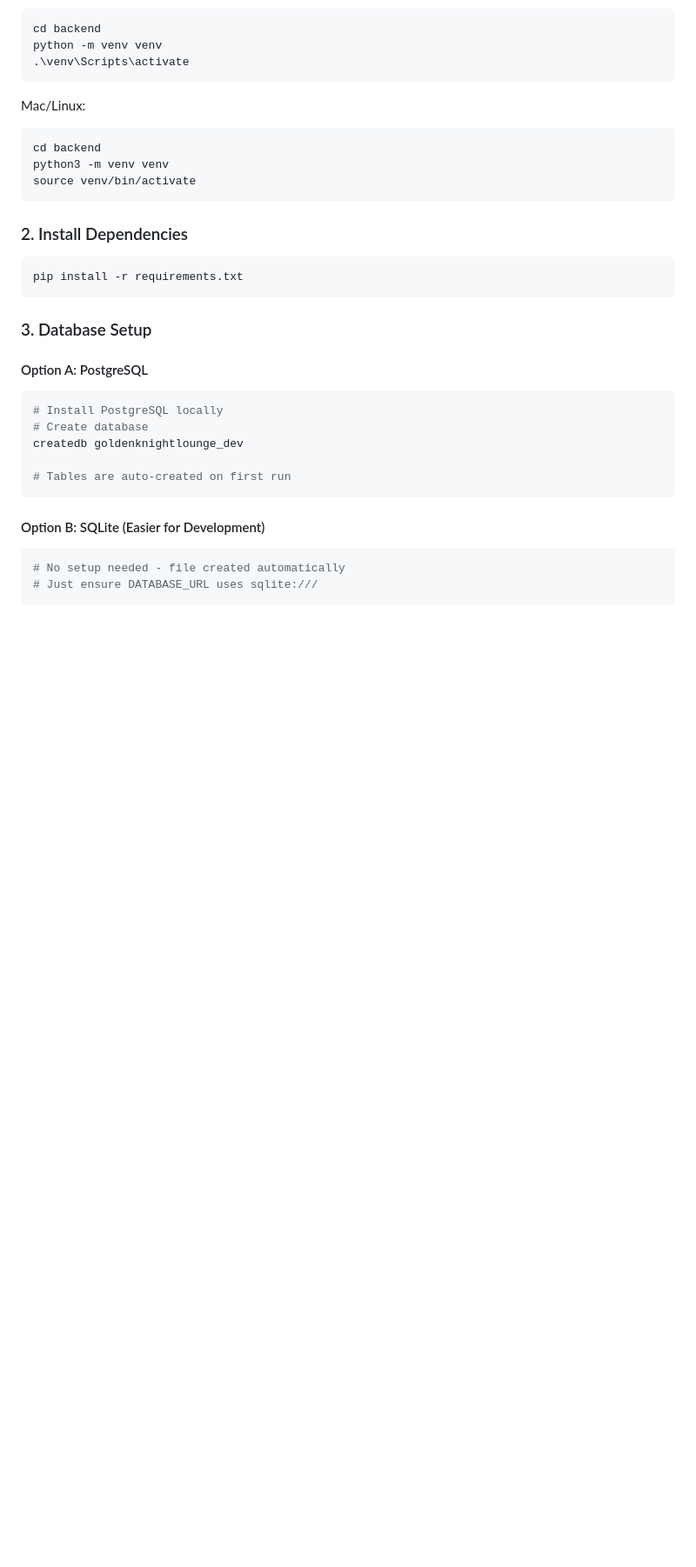
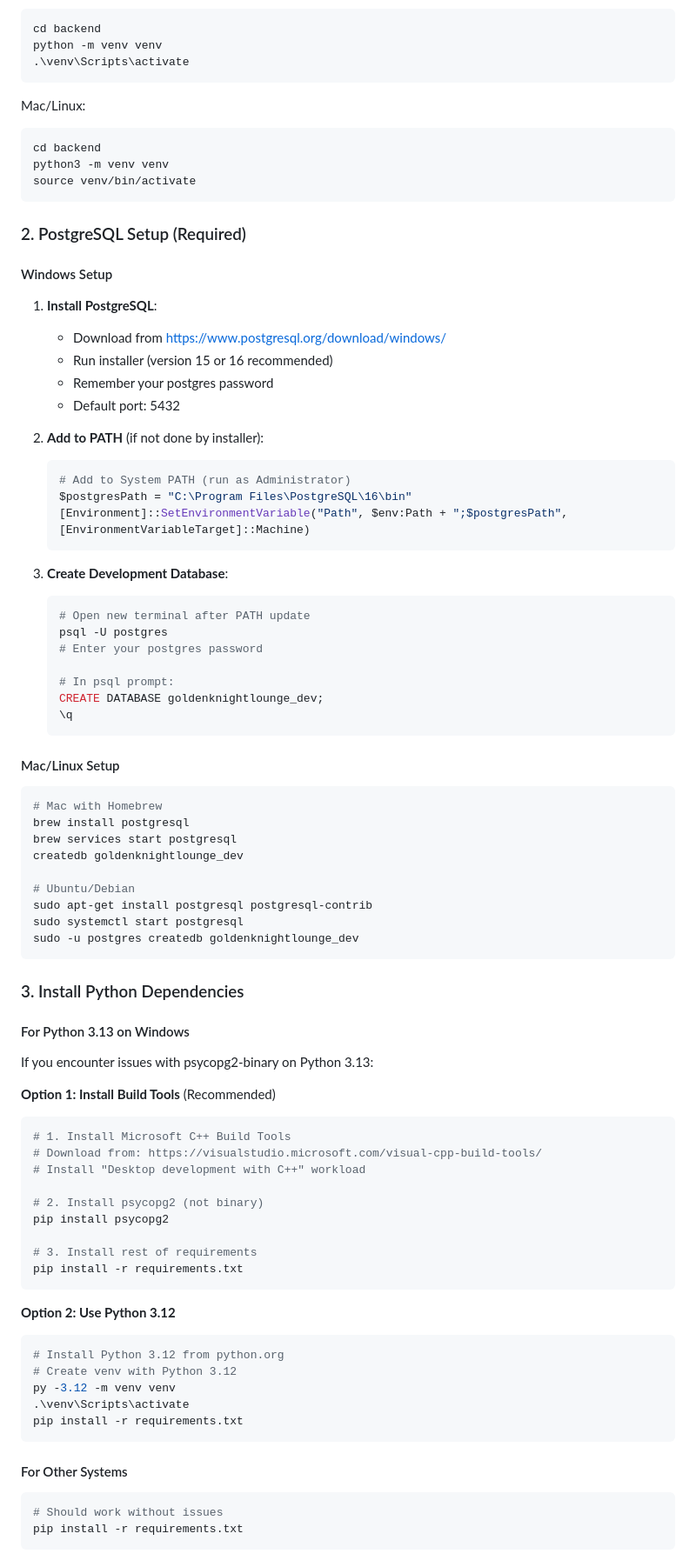
Before and after one commit to johntylernyc/goldenknightlounge, a Markdown page: docs/local-testing.md, the part around one of its changes. Shown at 87% size. Rendered like a GitHub page; blank space fills up the shorter version.

Commit message:
fix: Maintain single requirements.txt and consistent PostgreSQL usage
- Revert to single requirements.txt file (no split versions)
- Remove SQLite fallback logic from token_manager
- Update local-testing.md with proper PostgreSQL setup for Windows
- Add Python 3.13 compatibility instructions
- Ensure PostgreSQL is used consistently across all environments

This maintains simplicity and consistency across local/staging/production.

````diff
--- a/docs/local-testing.md
+++ b/docs/local-testing.md
@@ -83,26 +79,80 @@ python3 -m venv venv
 source venv/bin/activate
 ```
 
-### 2. Install Dependencies
+### 2. PostgreSQL Setup (Required)
+
+#### Windows Setup
+
+1. **Install PostgreSQL**:
+   - Download from https://www.postgresql.org/download/windows/
+   - Run installer (version 15 or 16 recommended)
+   - Remember your postgres password
+   - Default port: 5432
+
+2. **Add to PATH** (if not done by installer):
+   ```powershell
+   # Add to System PATH (run as Administrator)
+   $postgresPath = "C:\Program Files\PostgreSQL\16\bin"
+   [Environment]::SetEnvironmentVariable("Path", $env:Path + ";$postgresPath", [EnvironmentVariableTarget]::Machine)
+   ```
+
+3. **Create Development Database**:
+   ```bash
+   # Open new terminal after PATH update
+   psql -U postgres
+   # Enter your postgres password
+
+   # In psql prompt:
+   CREATE DATABASE goldenknightlounge_dev;
+   \q
+   ```
+
+#### Mac/Linux Setup
 
 ```bash
+# Mac with Homebrew
+brew install postgresql
+brew services start postgresql
+createdb goldenknightlounge_dev
+
+# Ubuntu/Debian
+sudo apt-get install postgresql postgresql-contrib
+sudo systemctl start postgresql
+sudo -u postgres createdb goldenknightlounge_dev
+```
+
+### 3. Install Python Dependencies
+
+#### For Python 3.13 on Windows
+
+If you encounter issues with psycopg2-binary on Python 3.13:
+
+**Option 1: Install Build Tools** (Recommended)
+```bash
+# 1. Install Microsoft C++ Build Tools
+# Download from: https://visualstudio.microsoft.com/visual-cpp-build-tools/
+# Install "Desktop development with C++" workload
+
+# 2. Install psycopg2 (not binary)
+pip install psycopg2
+
+# 3. Install rest of requirements
 pip install -r requirements.txt
 ```
 
-### 3. Database Setup
-
-#### Option A: PostgreSQL
+**Option 2: Use Python 3.12**
 ```bash
-# Install PostgreSQL locally
-# Create database
-createdb goldenknightlounge_dev
-
-# Tables are auto-created on first run
+# Install Python 3.12 from python.org
+# Create venv with Python 3.12
+py -3.12 -m venv venv
+.\venv\Scripts\activate
+pip install -r requirements.txt
 ```
 
-#### Option B: SQLite (Easier for Development)
+#### For Other Systems
+
 ```bash
-# No setup needed - file created automatically
-# Just ensure DATABASE_URL uses sqlite:///
+# Should work without issues
+pip install -r requirements.txt
 ```
 
````
Also changed, not shown: other parts of docs/local-testing.md (+16 -7 lines).
